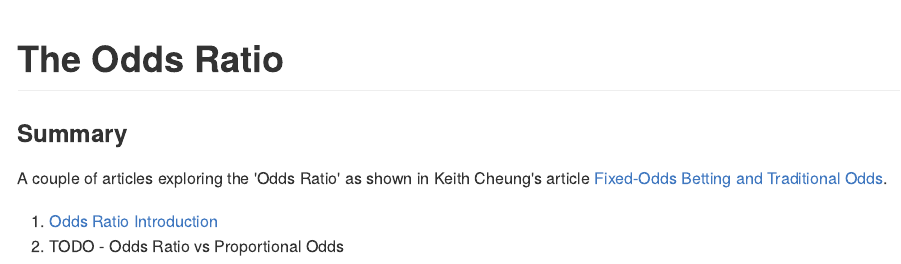
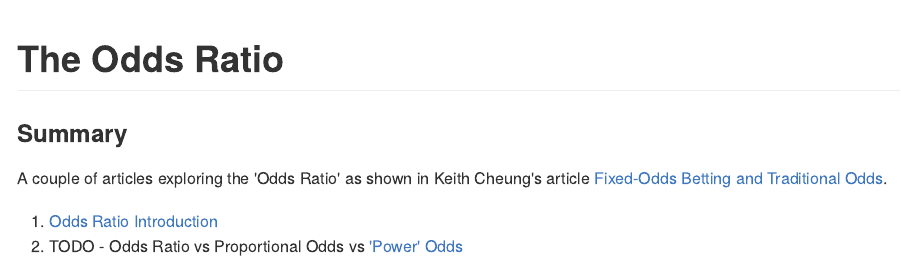
Before and after one commit to jamieayton/odds-ratio, an R Markdown document (README.Rmd): the page in a window 1100 px wide, from its top. The pictures show the output file README.md that the author committed with the source, drawn offline in the style of GitHub.

Commit message:
changed to 3 way comparison

```diff
--- a/README.Rmd
+++ b/README.Rmd
@@ -9,6 +9,6 @@ A couple of articles exploring the 'Odds Ratio' as shown in  Keith Cheung's arti
 
 
 1. [Odds Ratio Introduction](http://htmlpreview.github.io/?https://github.com/jamieayton/odds-ratio/blob/master/odds-ratio.html)
-2. TODO - Odds Ratio vs Proportional Odds
+2. TODO - Odds Ratio vs Proportional Odds vs ['Power' Odds](http://www.jmlr.org/papers/volume10/vovk09a/vovk09a.pdf)
 
 ***
```
Also changed, not shown: README.md.
